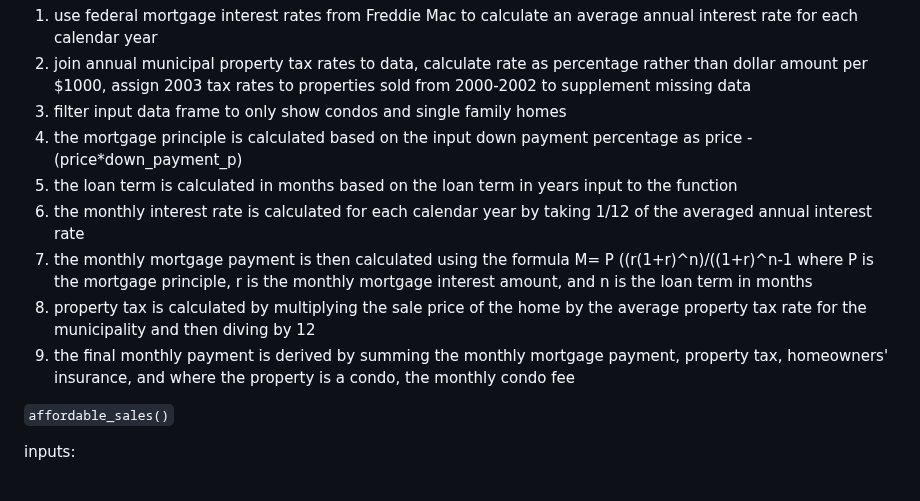
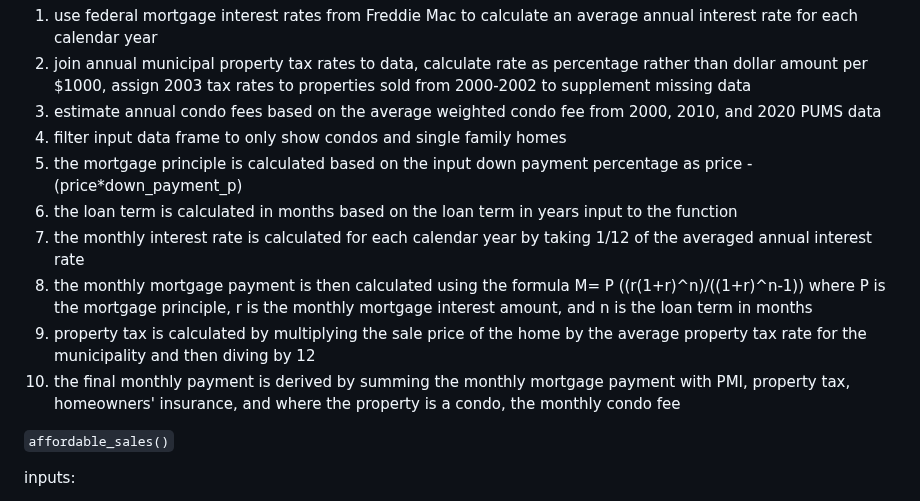
Before and after one commit to MAPC/statewidehousingplan, a Markdown page: third-party-data/sales affordable to middle income buyers/README.md, the part around the change. Rendered like a GitHub page.

```diff
--- a/third-party-data/sales affordable to middle income buyers/README.md
+++ b/third-party-data/sales affordable to middle income buyers/README.md
@@ -25,13 +25,14 @@ for the statewide housing plan the mortgage calculator was run with the followin
 methods:
 1. use federal mortgage interest rates from Freddie Mac to calculate an average annual interest rate for each calendar year
 2. join annual municipal property tax rates to data, calculate rate as percentage rather than dollar amount per $1000, assign 2003 tax rates to properties sold from 2000-2002 to supplement missing data
-3. filter input data frame to only show condos and single family homes
-4. the mortgage principle is calculated based on the input down payment percentage as price - (price*down_payment_p)
-5. the loan term is calculated in months based on the loan term in years input to the function
-6. the monthly interest rate is calculated for each calendar year by taking 1/12 of the averaged annual interest rate
-7. the monthly mortgage payment is then calculated using the formula M= P ((r(1+r)^n)/((1+r)^n-1 where P is the mortgage principle, r is the monthly mortgage interest amount, and n is the loan term in months
-8. property tax is calculated by multiplying the sale price of the home by the average property tax rate for the municipality and then diving by 12
-9. the final monthly payment is derived by summing the monthly mortgage payment, property tax, homeowners' insurance, and where the property is a condo, the monthly condo fee
+3. estimate annual condo fees based on the average weighted condo fee from 2000, 2010, and 2020 PUMS data
+4. filter input data frame to only show condos and single family homes
+5. the mortgage principle is calculated based on the input down payment percentage as price - (price*down_payment_p)
+6. the loan term is calculated in months based on the loan term in years input to the function
+7. the monthly interest rate is calculated for each calendar year by taking 1/12 of the averaged annual interest rate
+8. the monthly mortgage payment is then calculated using the formula M= P ((r(1+r)^n)/((1+r)^n-1)) where P is the mortgage principle, r is the monthly mortgage interest amount, and n is the loan term in months
+9. property tax is calculated by multiplying the sale price of the home by the average property tax rate for the municipality and then diving by 12
+10. the final monthly payment is derived by summing the monthly mortgage payment with PMI, property tax, homeowners' insurance, and where the property is a condo, the monthly condo fee
 
 
 `affordable_sales()`
```
